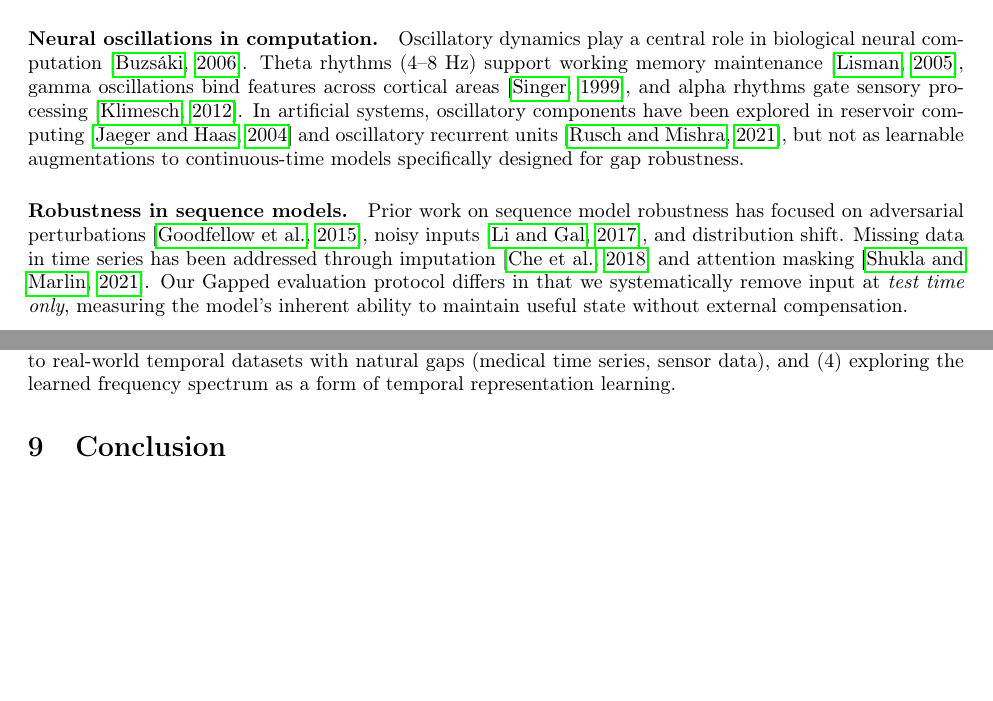
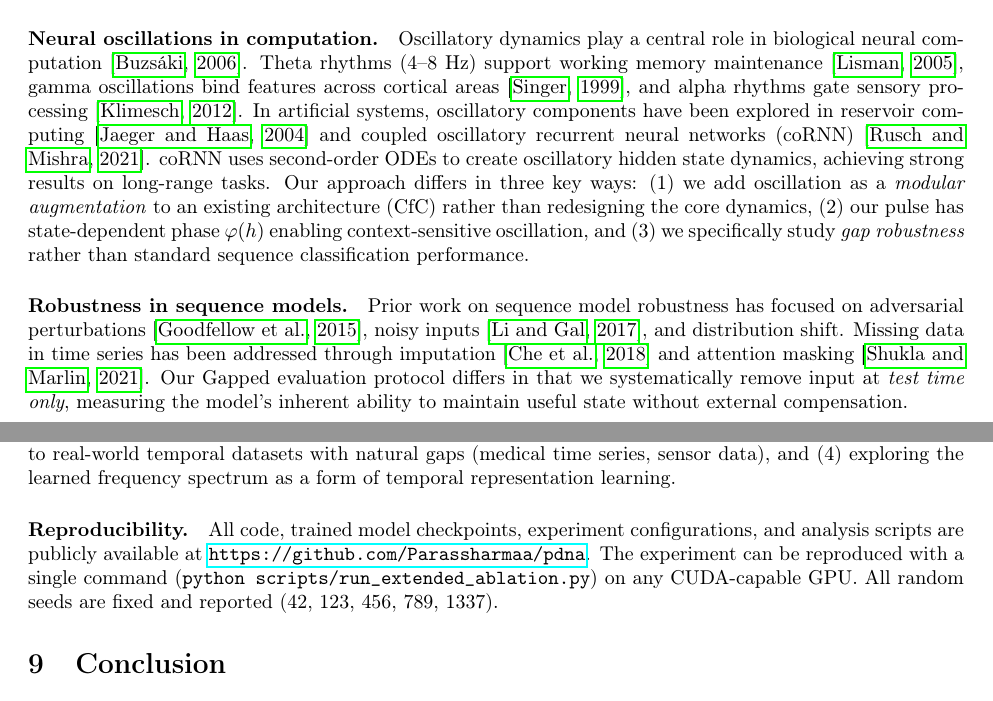
Before and after one commit to Parassharmaa/pdna, a LaTeX paper (paper/main.tex): two parts of pages 2 and 10 of 12, joined at a grey line, cut so that both start at the same text, the shorter picture padded with empty space. Compiled offline with pdfLaTeX.

Commit message:
Expand coRNN comparison in related work, add reproducibility section

```diff
--- a/paper/main.tex
+++ b/paper/main.tex
@@ -141,9 +141,14 @@ computation~\citep{buzsaki2006rhythms}. Theta rhythms ($4$--$8$ Hz) support work
 memory maintenance~\citep{lisman2005theta}, gamma oscillations bind features across
 cortical areas~\citep{singer1999neuronal}, and alpha rhythms gate sensory
 processing~\citep{klimesch2012alpha}. In artificial systems, oscillatory components have
-been explored in reservoir computing~\citep{jaeger2004harnessing} and oscillatory
-recurrent units~\citep{rusch2021coupled}, but not as learnable augmentations to
-continuous-time models specifically designed for gap robustness.
+been explored in reservoir computing~\citep{jaeger2004harnessing} and coupled
+oscillatory recurrent neural networks (coRNN)~\citep{rusch2021coupled}. coRNN uses
+second-order ODEs to create oscillatory hidden state dynamics, achieving strong results
+on long-range tasks. Our approach differs in three key ways: (1) we add oscillation as a
+\emph{modular augmentation} to an existing architecture (CfC) rather than redesigning
+the core dynamics, (2) our pulse has state-dependent phase $\varphi(h)$ enabling
+context-sensitive oscillation, and (3) we specifically study \emph{gap robustness}
+rather than standard sequence classification performance.
 
 \paragraph{Robustness in sequence models.}
 Prior work on sequence model robustness has focused on adversarial
@@ -634,6 +639,13 @@ Arena, (3) applying to real-world temporal datasets with natural gaps (medical t
 series, sensor data), and (4) exploring the learned frequency spectrum as a form of
 temporal representation learning.
 
+\paragraph{Reproducibility.}
+All code, trained model checkpoints, experiment configurations, and analysis scripts
+are publicly available at
+\url{https://github.com/Parassharmaa/pdna}. The experiment can be reproduced with a
+single command (\texttt{python scripts/run\_extended\_ablation.py}) on any CUDA-capable
+GPU. All random seeds are fixed and reported (42, 123, 456, 789, 1337).
+
 % ============================================================================
 \section{Conclusion}
 \label{sec:conclusion}
```
Also changed, not shown: paper/main.pdf.
